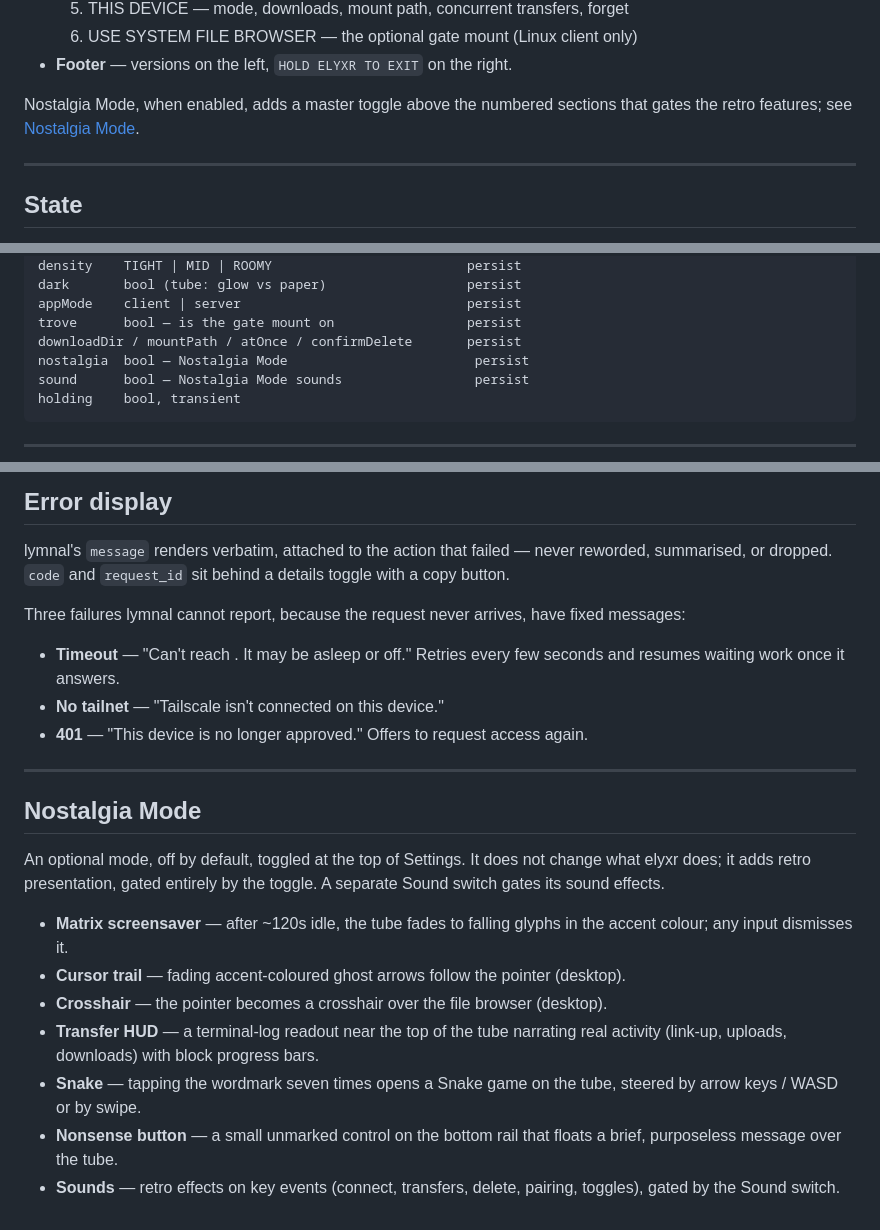
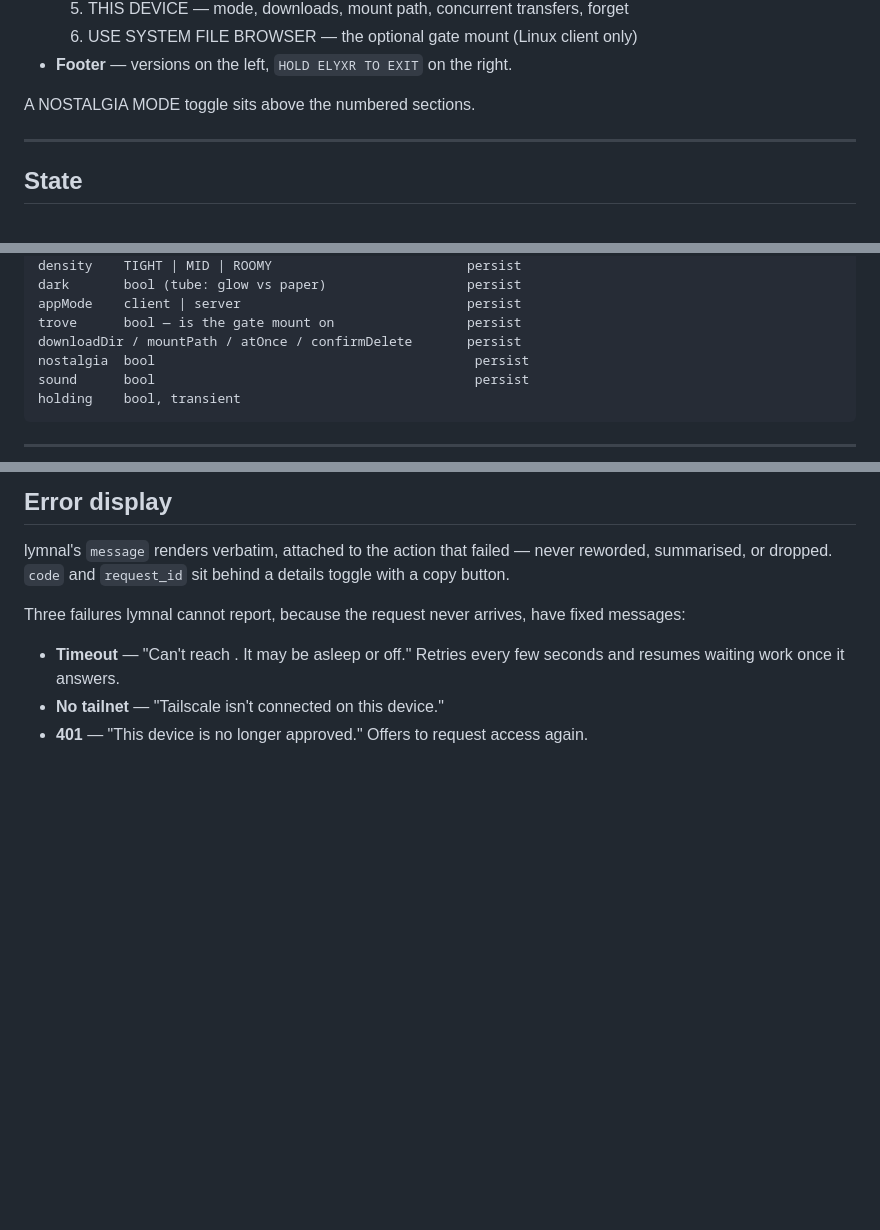
Before and after one commit to ryanj97g/elyxr, a Markdown page: DESIGN.md, 3 parts joined by grey strips. GitHub-like rendering; blank space fills up the shorter version.

Commit message:
docs: drop Nostalgia Mode descriptions from DESIGN.md, keep only the toggle name
Remove the Nostalgia Mode section and all feature descriptions; the design doc
now only names the NOSTALGIA MODE toggle in the Settings section and lists its
persisted state field, with no further detail.

````diff
--- a/DESIGN.md
+++ b/DESIGN.md
@@ -280,8 +280,7 @@ in the same terminal vocabulary.
   6. USE SYSTEM FILE BROWSER — the optional gate mount (Linux client only)
 - **Footer** — versions on the left, `HOLD ELYXR TO EXIT` on the right.
 
-Nostalgia Mode, when enabled, adds a master toggle above the numbered sections
-that gates the retro features; see [Nostalgia Mode](#nostalgia-mode).
+A NOSTALGIA MODE toggle sits above the numbered sections.
 
 ---
 
@@ -306,8 +305,8 @@ dark       bool (tube: glow vs paper)                  persist
 appMode    client | server                             persist
 trove      bool — is the gate mount on                 persist
 downloadDir / mountPath / atOnce / confirmDelete       persist
-nostalgia  bool — Nostalgia Mode                        persist
-sound      bool — Nostalgia Mode sounds                 persist
+nostalgia  bool                                         persist
+sound      bool                                         persist
 holding    bool, transient
 ```
 
@@ -326,25 +325,3 @@ messages:
   seconds and resumes waiting work once it answers.
 - **No tailnet** — "Tailscale isn't connected on this device."
 - **401** — "This device is no longer approved." Offers to request access again.
-
----
-
-## Nostalgia Mode
-
-An optional mode, off by default, toggled at the top of Settings. It does not
-change what elyxr does; it adds retro presentation, gated entirely by the toggle.
-A separate Sound switch gates its sound effects.
-
-- **Matrix screensaver** — after ~120s idle, the tube fades to falling glyphs in
-  the accent colour; any input dismisses it.
-- **Cursor trail** — fading accent-coloured ghost arrows follow the pointer
-  (desktop).
-- **Crosshair** — the pointer becomes a crosshair over the file browser (desktop).
-- **Transfer HUD** — a terminal-log readout near the top of the tube narrating
-  real activity (link-up, uploads, downloads) with block progress bars.
-- **Snake** — tapping the wordmark seven times opens a Snake game on the tube,
-  steered by arrow keys / WASD or by swipe.
-- **Nonsense button** — a small unmarked control on the bottom rail that floats a
-  brief, purposeless message over the tube.
-- **Sounds** — retro effects on key events (connect, transfers, delete, pairing,
-  toggles), gated by the Sound switch.
````
